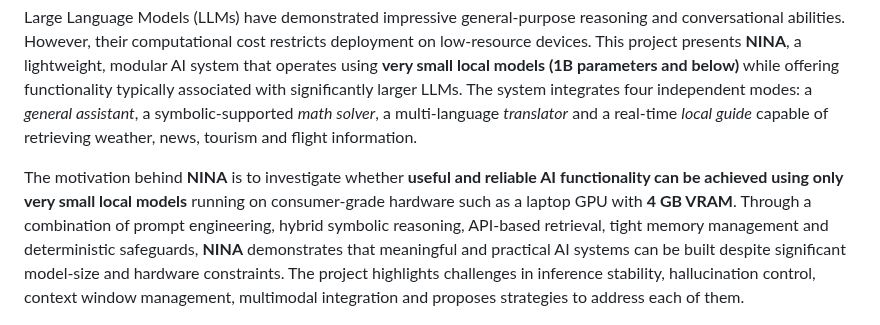
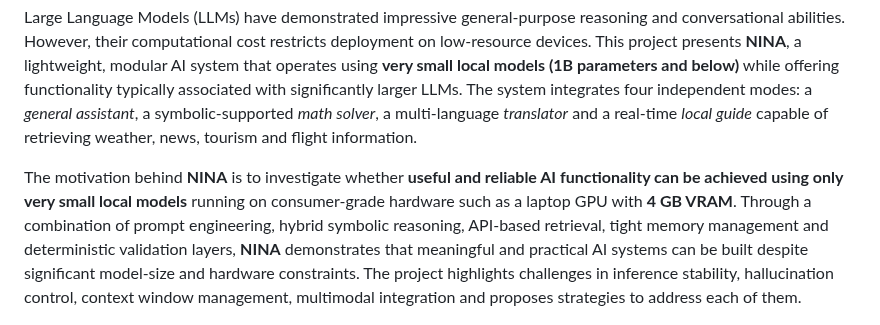
Before and after one commit to mehedihassanarman/NINA, a Markdown page: README.md, the part around the change. Drawn GitHub-style.

```diff
--- a/README.md
+++ b/README.md
@@ -2,7 +2,7 @@
 
 Large Language Models (LLMs) have demonstrated impressive general-purpose reasoning and conversational abilities. However, their computational cost restricts deployment on low-resource devices. This project presents **NINA**, a lightweight, modular AI system that operates using **very small local models (1B parameters and below)** while offering functionality typically associated with significantly larger LLMs. The system integrates four independent modes: a *general assistant*, a symbolic-supported *math solver*, a multi-language *translator* and a real-time *local guide* capable of retrieving weather, news, tourism and flight information.
 
-The motivation behind **NINA** is to investigate whether **useful and reliable AI functionality can be achieved using only very small local models** running on consumer-grade hardware such as a laptop GPU with **4 GB VRAM**. Through a combination of prompt engineering, hybrid symbolic reasoning, API-based retrieval, tight memory management and deterministic safeguards, **NINA** demonstrates that meaningful and practical AI systems can be built despite significant model-size and hardware constraints. The project highlights challenges in inference stability, hallucination control, context window management, multimodal integration and proposes strategies to address each of them.
+The motivation behind **NINA** is to investigate whether **useful and reliable AI functionality can be achieved using only very small local models** running on consumer-grade hardware such as a laptop GPU with **4 GB VRAM**. Through a combination of prompt engineering, hybrid symbolic reasoning, API-based retrieval, tight memory management and deterministic validation layers, **NINA** demonstrates that meaningful and practical AI systems can be built despite significant model-size and hardware constraints. The project highlights challenges in inference stability, hallucination control, context window management, multimodal integration and proposes strategies to address each of them.
 <p align="center">  <img src="static/Images/Image1.jpg" width="70%"> </p>
 
 ---
```
